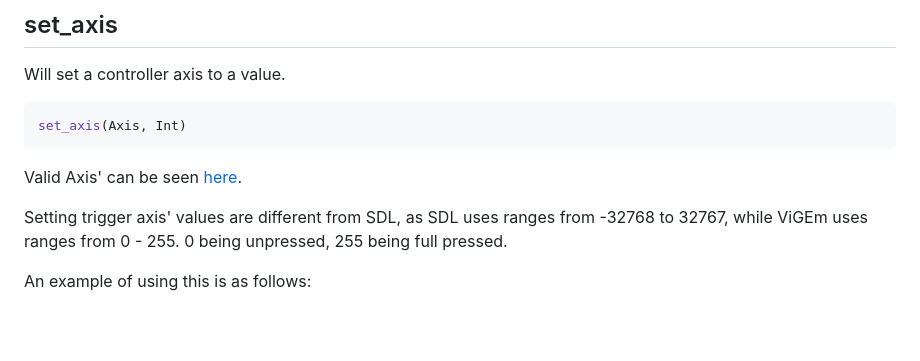
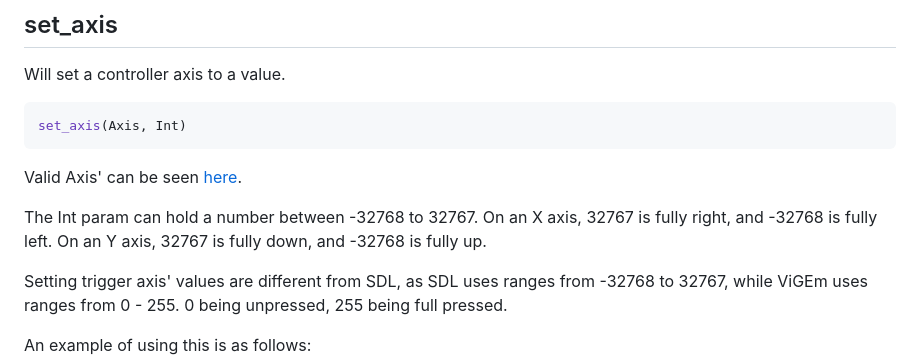
Before and after one commit to zKiwiko/Astral, a Markdown page: README.md, the part around the change. Rendered like a GitHub page; blank space fills up the shorter version.

```diff
--- a/README.md
+++ b/README.md
@@ -399,6 +399,10 @@ set_axis(Axis, Int)
 
 Valid Axis' can be seen [here](#get_axis).
 
+The Int param can hold a number between -32768 to 32767.
+On an X axis, 32767 is fully right, and -32768 is fully left.
+On an Y axis, 32767 is fully down, and -32768 is fully up.
+
 Setting trigger axis' values are different from SDL, as SDL uses ranges from -32768 to 32767, while ViGEm uses ranges from 0 - 255. 0 being unpressed, 255 being full pressed.
 
 An example of using this is as follows:
```
